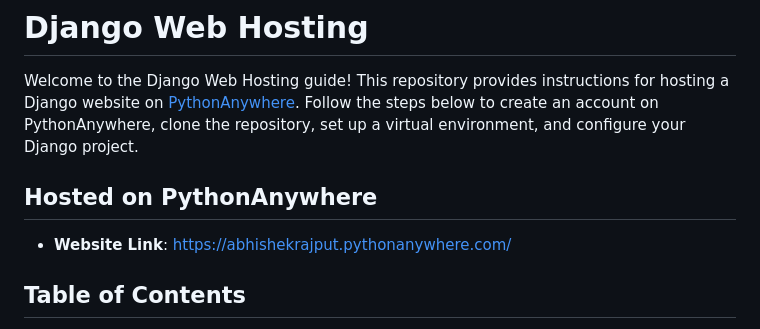
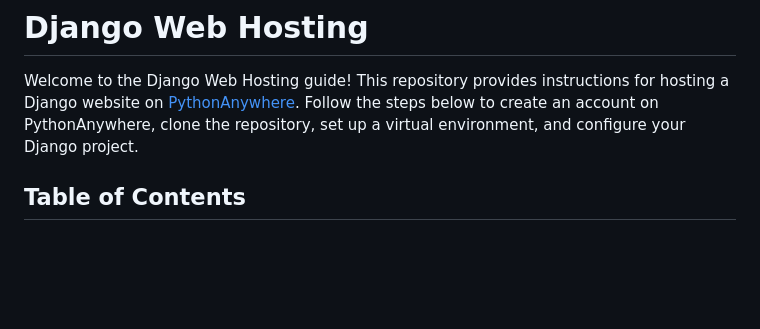
Before and after one commit to Abhishek-2502/Django_Webhosting_pythonAnywhere, a Markdown page: README.md, the part around the change. Drawn GitHub-style; blank space fills up the shorter version.

```diff
--- a/README.md
+++ b/README.md
@@ -1,10 +1,6 @@
 # Django Web Hosting
 
 Welcome to the Django Web Hosting guide! This repository provides instructions for hosting a Django website on [PythonAnywhere](https://www.pythonanywhere.com/). Follow the steps below to create an account on PythonAnywhere, clone the repository, set up a virtual environment, and configure your Django project.
-
-## Hosted on PythonAnywhere
-
-- **Website Link**: [https://abhishekrajput.pythonanywhere.com/](https://abhishekrajput.pythonanywhere.com/)
 
 ## Table of Contents
 
```
